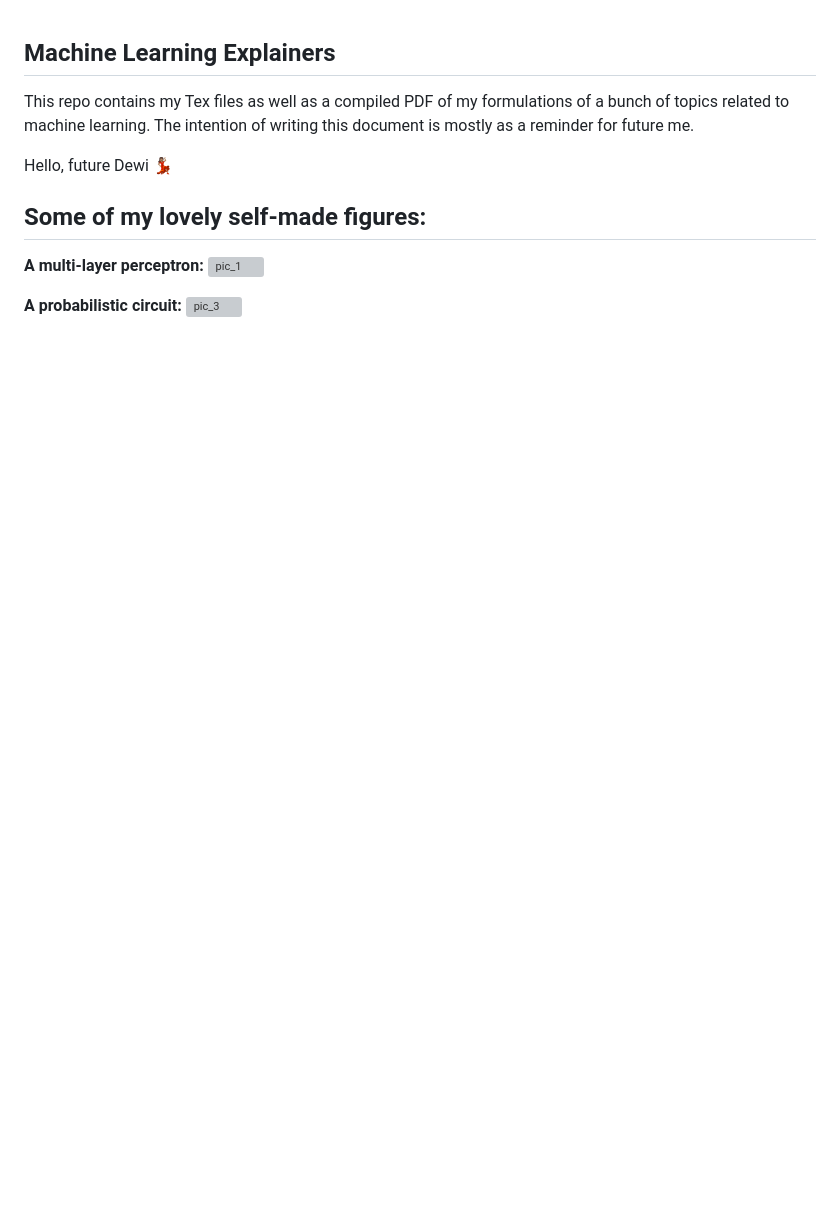
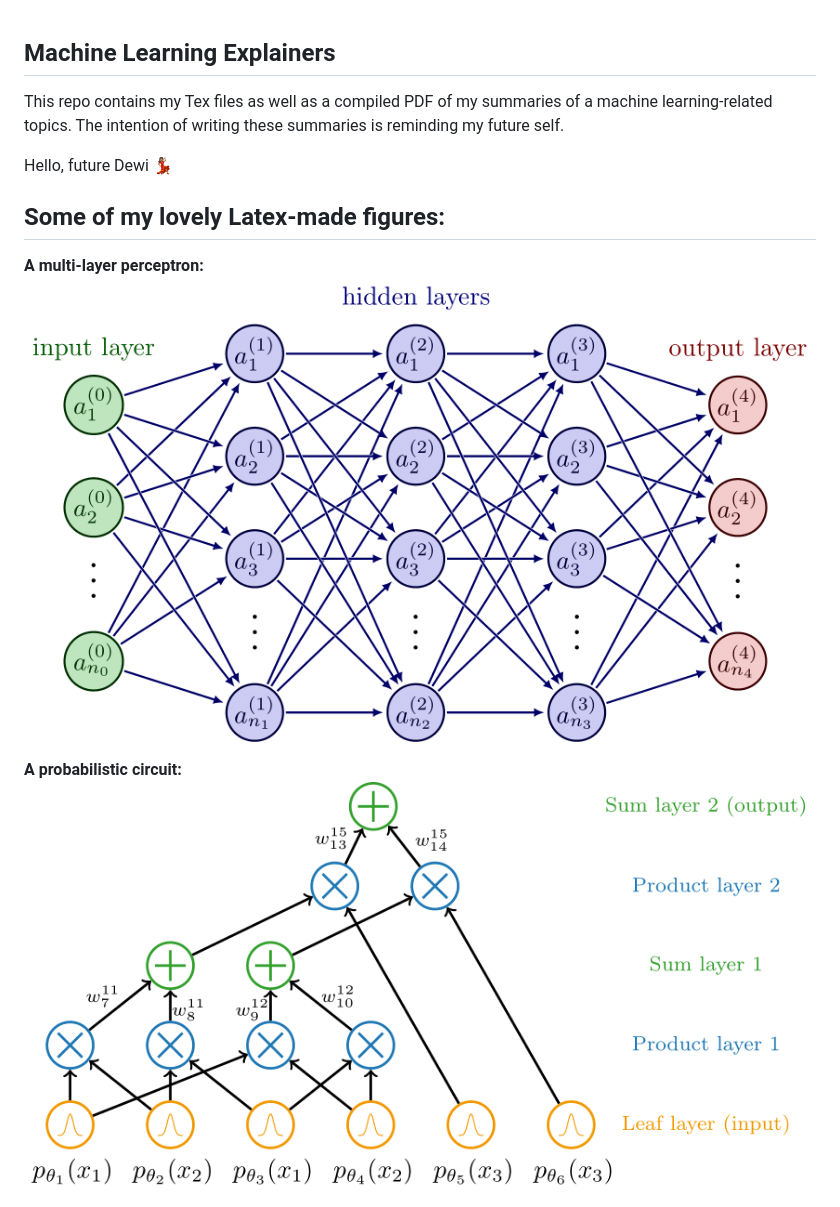
Before and after one commit to dewi-batista/machine-learning-explainers, a Markdown page: README.md, the part around the change printed below. GitHub-like rendering; pictures changed too: figures/_for_README/multi_layer_perceptron.png (added), figures/_for_README/probabilistic_circuit.png (added); blank space fills up the shorter version; grey boxes are pictures that could not be loaded.

```diff
--- a/README.md
+++ b/README.md
@@ -1,15 +1,15 @@
 ## Machine Learning Explainers
 
-This repo contains my Tex files as well as a compiled PDF of my formulations of a bunch of topics related to machine learning. The intention of writing this document is mostly as a reminder for future me.
+This repo contains my Tex files as well as a compiled PDF of my summaries of a machine learning-related topics. The intention of writing these summaries is reminding my future self.
 
 Hello, future Dewi 💃🏽
 
-## Some of my lovely self-made figures:
+## Some of my lovely Latex-made figures:
 
 **A multi-layer perceptron:**
-![pic_1](figures/neural_nets/neural_net_1.png)
+![pic_1](figures/_for_README/multi_layer_perceptron.png)
 
 **A probabilistic circuit:**
-![pic_3](figures/neural_nets/pc_example_layered.png)
+![pic_2](figures/_for_README/probabilistic_circuit.png)
 
 **Forward passing a frog through a convolutional neural network:**
```
Also changed, not shown: other parts of README.md (+1 -1 lines), 1 other file.
